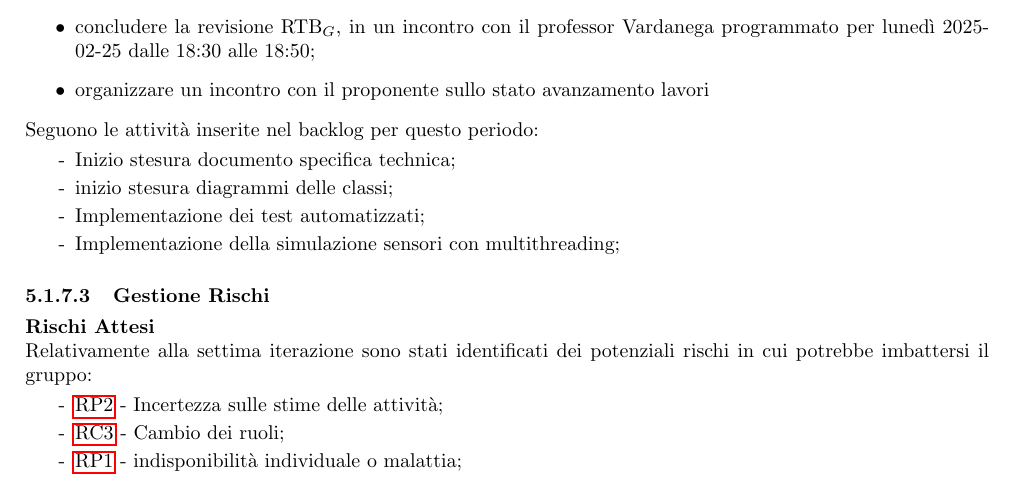
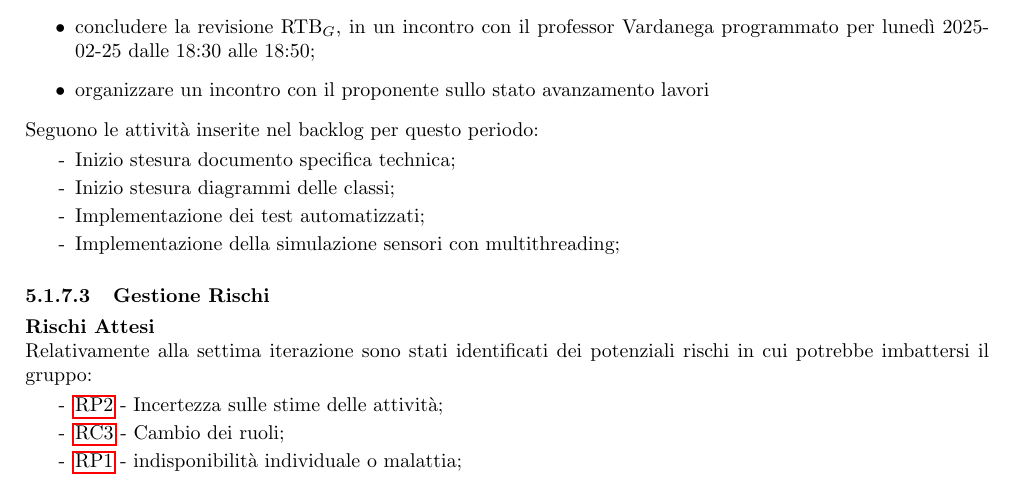
Before and after one commit to SevenBitsSwe/7BitsDocs, a LaTeX document (RTB/Piano_di_Progetto_v1.0.0.tex): part of page 41 of 43, cut so that both start at the same text. Compiled offline with pdfLaTeX.

Commit message:
Update RTB/Piano_di_Progetto_v1.0.0.tex

```diff
--- a/RTB/Piano_di_Progetto_v1.0.0.tex
+++ b/RTB/Piano_di_Progetto_v1.0.0.tex
@@ -1492,7 +1492,7 @@ Nonostante queste difficoltà, il gruppo è riuscito ad affrontare la prima fase
         \begin{itemize}
         \setlength\itemsep{-0.2em}
         \item [-] Inizio stesura documento specifica technica;
-        \item [-] inizio stesura diagrammi delle classi;
+        \item [-] Inizio stesura diagrammi delle classi;
         \item [-] Implementazione dei test automatizzati;
         \item [-] Implementazione della simulazione sensori con multithreading;
         \end{itemize}
```
